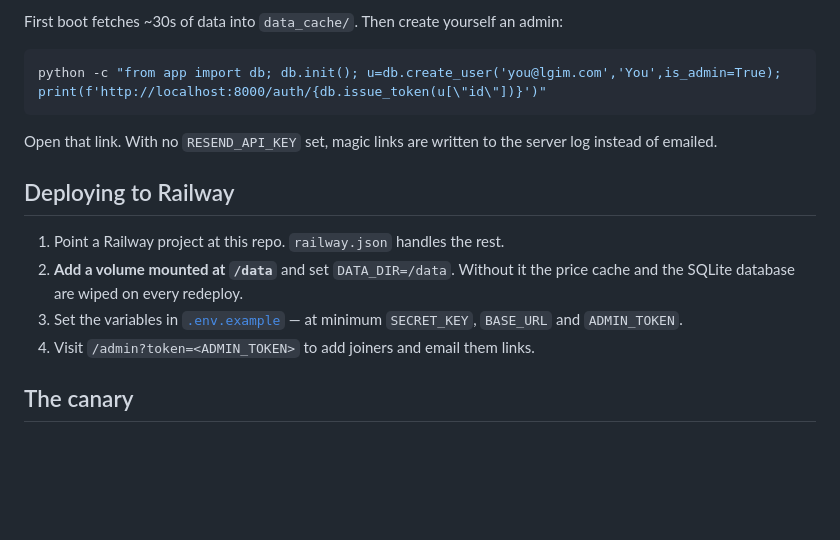
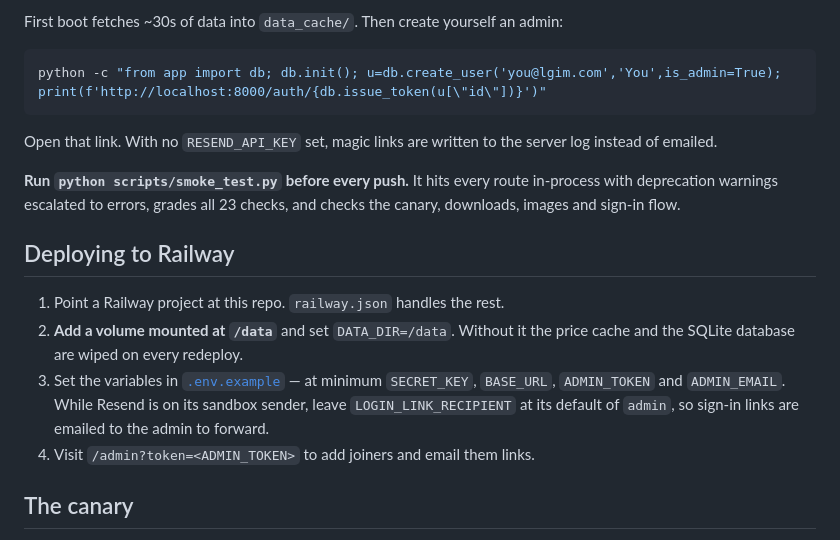
Before and after one commit to icarusfall/risk-training, a Markdown page: README.md, the part around one of its changes. Rendered like a GitHub page; blank space fills up the shorter version.

```diff
--- a/README.md
+++ b/README.md
@@ -84,13 +89,19 @@ python -c "from app import db; db.init(); u=db.create_user('you@lgim.com','You',
 Open that link. With no `RESEND_API_KEY` set, magic links are written to the
 server log instead of emailed.
 
+**Run `python scripts/smoke_test.py` before every push.** It hits every route
+in-process with deprecation warnings escalated to errors, grades all 23 checks,
+and checks the canary, downloads, images and sign-in flow.
+
 ## Deploying to Railway
 
 1. Point a Railway project at this repo. `railway.json` handles the rest.
 2. **Add a volume mounted at `/data`** and set `DATA_DIR=/data`. Without it the
    price cache and the SQLite database are wiped on every redeploy.
 3. Set the variables in [`.env.example`](.env.example) — at minimum `SECRET_KEY`,
-   `BASE_URL` and `ADMIN_TOKEN`.
+   `BASE_URL`, `ADMIN_TOKEN` and `ADMIN_EMAIL`. While Resend is on its sandbox
+   sender, leave `LOGIN_LINK_RECIPIENT` at its default of `admin`, so sign-in
+   links are emailed to the admin to forward.
 4. Visit `/admin?token=<ADMIN_TOKEN>` to add joiners and email them links.
 
 ## The canary
```
Also changed, not shown: other parts of README.md (+122 -76 lines).
